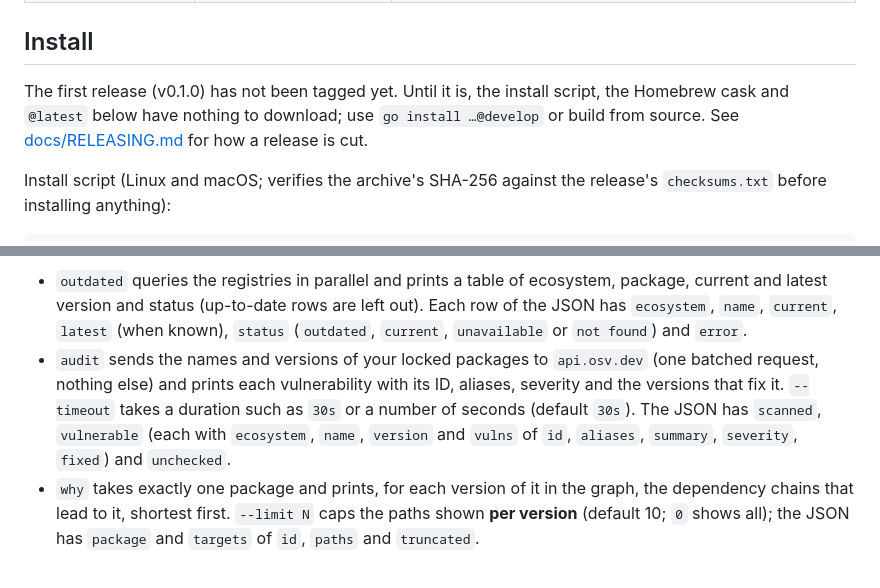
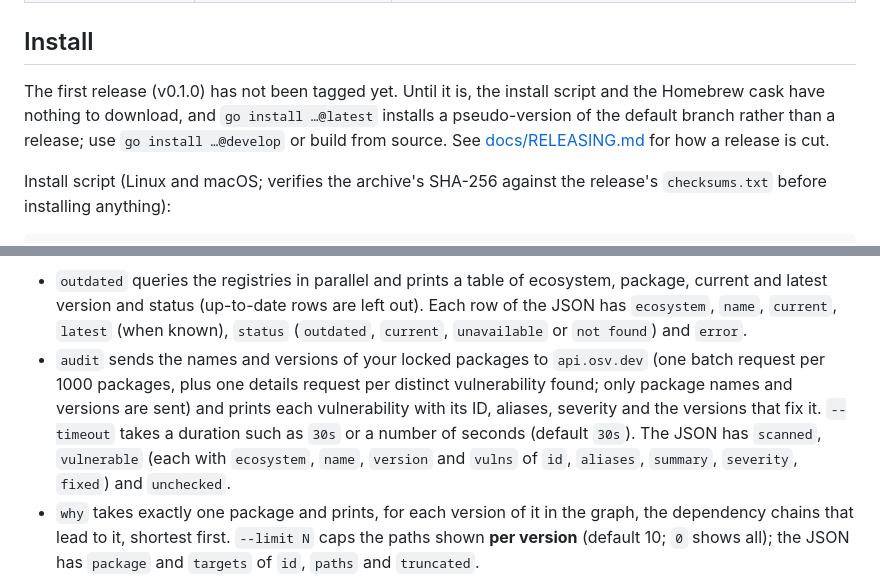
Before and after one commit to crenspire/xpm, a Markdown page: README.md, 2 parts joined by grey strips. Rendered like a GitHub page.

Commit message:
docs: correct audit privacy wording, tap re-run guidance, pre-release go install note

```diff
--- a/README.md
+++ b/README.md
@@ -64,7 +64,7 @@ xpm is young. The core commands are solid; the bigger subsystems are being rebui
 
 ## Install
 
-The first release (v0.1.0) has not been tagged yet. Until it is, the install script, the Homebrew cask and `@latest` below have nothing to download; use `go install …@develop` or build from source. See [docs/RELEASING.md](docs/RELEASING.md) for how a release is cut.
+The first release (v0.1.0) has not been tagged yet. Until it is, the install script and the Homebrew cask have nothing to download, and `go install …@latest` installs a pseudo-version of the default branch rather than a release; use `go install …@develop` or build from source. See [docs/RELEASING.md](docs/RELEASING.md) for how a release is cut.
 
 Install script (Linux and macOS; verifies the archive's SHA-256 against the release's `checksums.txt` before installing anything):
 
@@ -211,7 +211,7 @@ xpm outdated --workspace    # all three accept -w / --workspace
 All three read your lockfiles and manifests (the same sources as `xpm graph`) and never run a build tool. A dependency without a locked version, or in an ecosystem the check does not cover, is not checked: xpm says so on stderr and lists the reason under `unchecked` in the JSON.
 
 - `outdated` queries the registries in parallel and prints a table of ecosystem, package, current and latest version and status (up-to-date rows are left out). Each row of the JSON has `ecosystem`, `name`, `current`, `latest` (when known), `status` (`outdated`, `current`, `unavailable` or `not found`) and `error`.
-- `audit` sends the names and versions of your locked packages to `api.osv.dev` (one batched request, nothing else) and prints each vulnerability with its ID, aliases, severity and the versions that fix it. `--timeout` takes a duration such as `30s` or a number of seconds (default `30s`). The JSON has `scanned`, `vulnerable` (each with `ecosystem`, `name`, `version` and `vulns` of `id`, `aliases`, `summary`, `severity`, `fixed`) and `unchecked`.
+- `audit` sends the names and versions of your locked packages to `api.osv.dev` (one batch request per 1000 packages, plus one details request per distinct vulnerability found; only package names and versions are sent) and prints each vulnerability with its ID, aliases, severity and the versions that fix it. `--timeout` takes a duration such as `30s` or a number of seconds (default `30s`). The JSON has `scanned`, `vulnerable` (each with `ecosystem`, `name`, `version` and `vulns` of `id`, `aliases`, `summary`, `severity`, `fixed`) and `unchecked`.
 - `why` takes exactly one package and prints, for each version of it in the graph, the dependency chains that lead to it, shortest first. `--limit N` caps the paths shown **per version** (default 10; `0` shows all); the JSON has `package` and `targets` of `id`, `paths` and `truncated`.
 
 Exit codes, the same for all three: `0` nothing to report, `1` something to report, `2` a usage error or a check that could not be completed (see [Scripts and CI](#scripts-and-ci)).
```
Also changed, not shown: docs/RELEASING.md (+2 -2 lines).
